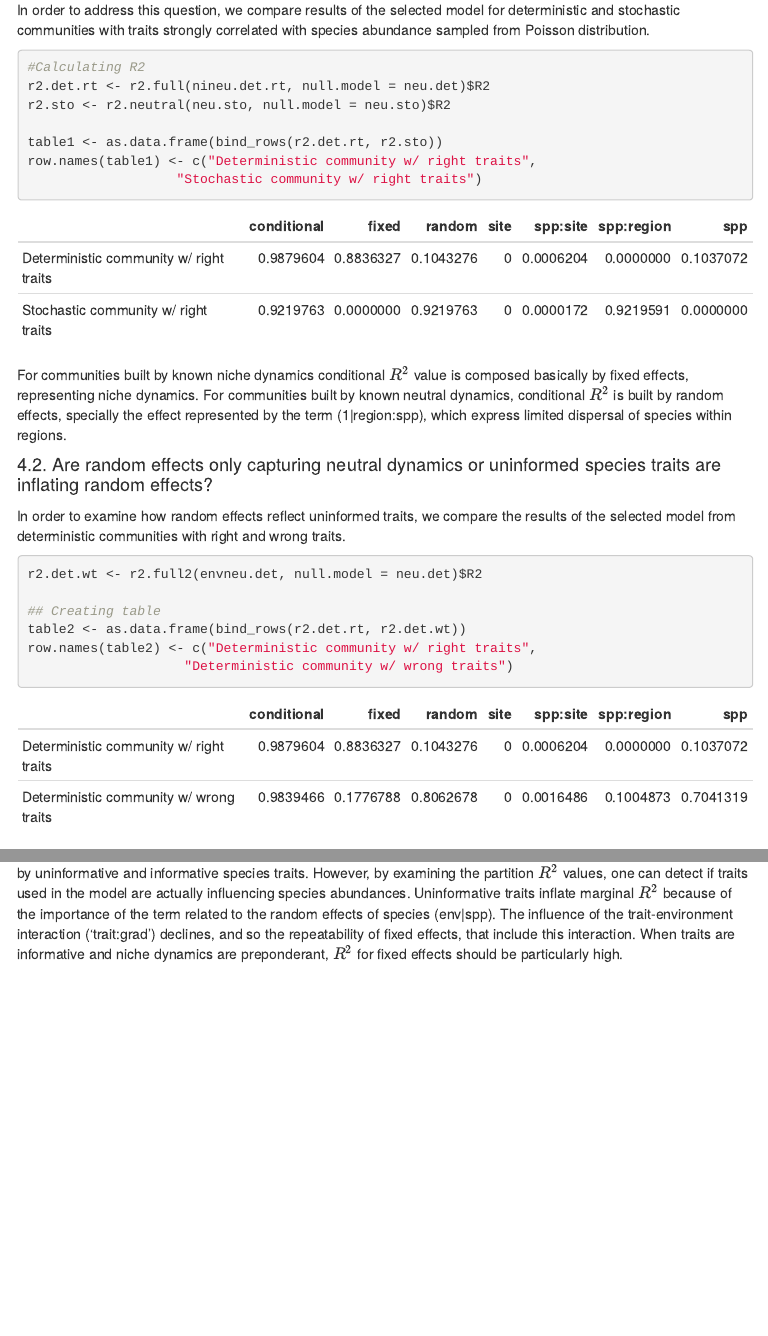
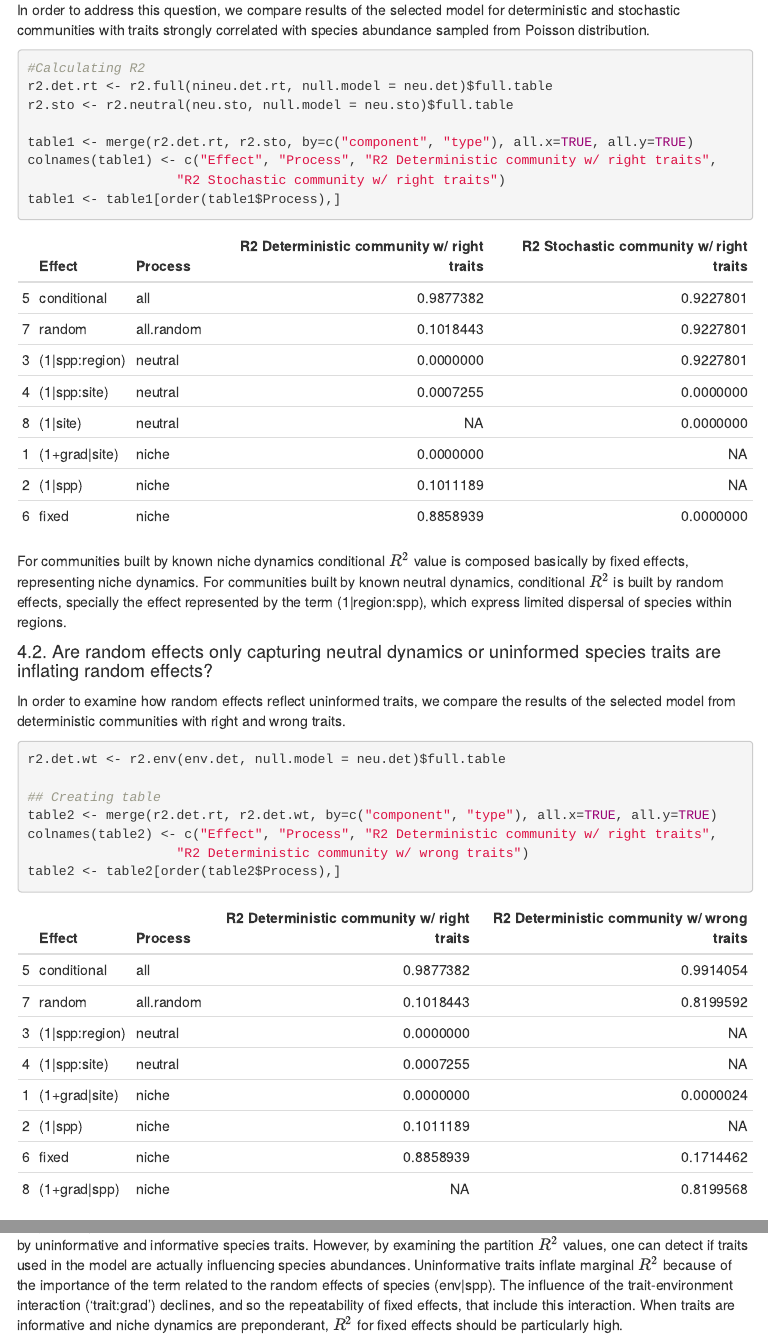
Before and after one commit to piklprado/niche_neutral, an R Markdown document (tutorial/niche_neutral_GLMM_tutorial_166spp.Rmd): the page in a window 1100 px wide, from 13300 px down before the commit and from 13030 px down after it, so that both start at the same text, and a second part further down, joined at a grey line. The pictures show the output file tutorial/niche_neutral_GLMM_tutorial_166spp.html that the author committed with the source, opened offline; menus at the side of the page are left out.

Commit message:
fix tables in item 4 tutorial

````diff
--- a/tutorial/niche_neutral_GLMM_tutorial_166spp.Rmd
+++ b/tutorial/niche_neutral_GLMM_tutorial_166spp.Rmd
@@ -625,12 +625,13 @@ distribution.
 
 ```{r test 4.1}
 #Calculating R2
-r2.det.rt <- r2.full(nineu.det.rt, null.model = neu.det)$R2
-r2.sto <- r2.neutral(neu.sto, null.model = neu.sto)$R2
+r2.det.rt <- r2.full(nineu.det.rt, null.model = neu.det)$full.table
+r2.sto <- r2.neutral(neu.sto, null.model = neu.sto)$full.table
 
-table1 <- as.data.frame(bind_rows(r2.det.rt, r2.sto))
-row.names(table1) <- c("Deterministic community w/ right traits",
-                   "Stochastic community w/ right traits")
+table1 <- merge(r2.det.rt, r2.sto, by=c("component", "type"), all.x=TRUE, all.y=TRUE)
+colnames(table1) <- c("Effect", "Process", "R2 Deterministic community w/ right traits",
+                   "R2 Stochastic community w/ right traits")
+table1 <- table1[order(table1$Process),]
 ```
 
 
@@ -652,12 +653,13 @@ compare the results of the selected model from deterministic
 communities with right and wrong traits.
 
 ```{r test 4.2 right-wrong}
-r2.det.wt <- r2.full2(envneu.det, null.model = neu.det)$R2
+r2.det.wt <- r2.env(env.det, null.model = neu.det)$full.table
 
 ## Creating table
-table2 <- as.data.frame(bind_rows(r2.det.rt, r2.det.wt))
-row.names(table2) <- c("Deterministic community w/ right traits",
-                    "Deterministic community w/ wrong traits")
+table2 <- merge(r2.det.rt, r2.det.wt, by=c("component", "type"), all.x=TRUE, all.y=TRUE)
+colnames(table2) <- c("Effect", "Process", "R2 Deterministic community w/ right traits",
+                   "R2 Deterministic community w/ wrong traits")
+table2 <- table2[order(table2$Process),]
 ```
 
 ```{r table2, echo=FALSE, results='asis'}
````
Also changed, not shown: niche_neutral_models.csv (+8 -8 lines), tutorial/niche_neutral_GLMM_tutorial_166spp.html, tutorial/niche_neutral_GLMM_tutorial_166spp_files/figure-html/checking abundance x grad plots-1.png, tutorial/niche_neutral_GLMM_tutorial_166spp_files/figure-html/checking abundance x grad plots-2.png, tutorial/niche_neutral_GLMM_tutorial_166spp_files/figure-html/sampling-1.png, tutorial/niche_neutral_GLMM_tutorial_166spp.Rmd (4 more changed lines), 18 other files.
